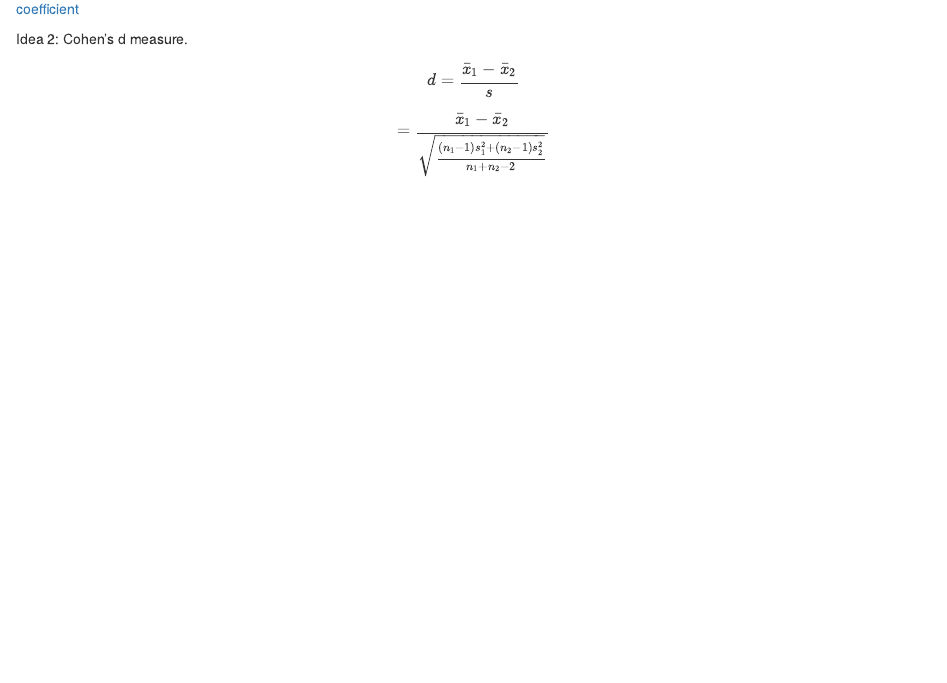
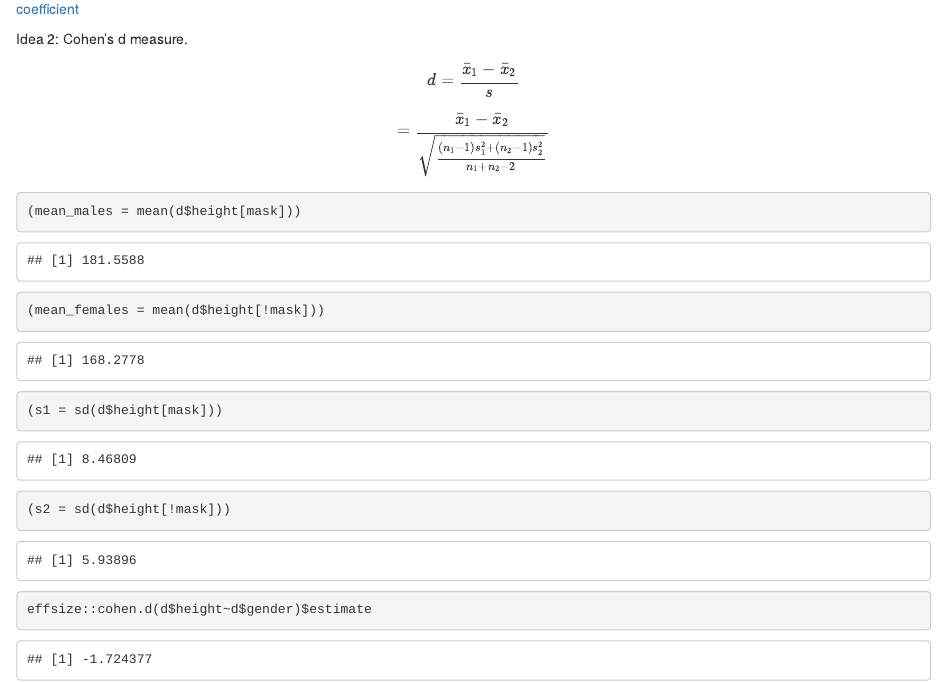
Before and after one commit to blakocha/DAR2025, an R Markdown document (Notes20251027.Rmd): the page in a window 1100 px wide, from 4640 px down. The pictures show the output file Notes20251027.html that the author committed with the source, opened offline.

Commit message:
cohens D update

````diff
--- a/Notes20251027.Rmd
+++ b/Notes20251027.Rmd
@@ -129,3 +129,15 @@ $$d = \frac{\bar{x}_1 - \bar{x}_2} s$$
 
 $$   = \frac{\bar{x}_1 - \bar{x}_2}
 {\sqrt{\frac{(n_1-1)s^2_1 + (n_2-1)s^2_2}{n_1+n_2 - 2}}}$$
+
+```{r}
+(mean_males = mean(d$height[mask]))
+(mean_females = mean(d$height[!mask]))
+(s1 = sd(d$height[mask]))
+(s2 = sd(d$height[!mask]))
+```
+
+```{r}
+effsize::cohen.d(d$height~d$gender)$estimate
+```
+```{r}
````
Also changed, not shown: Notes20251027.html.
